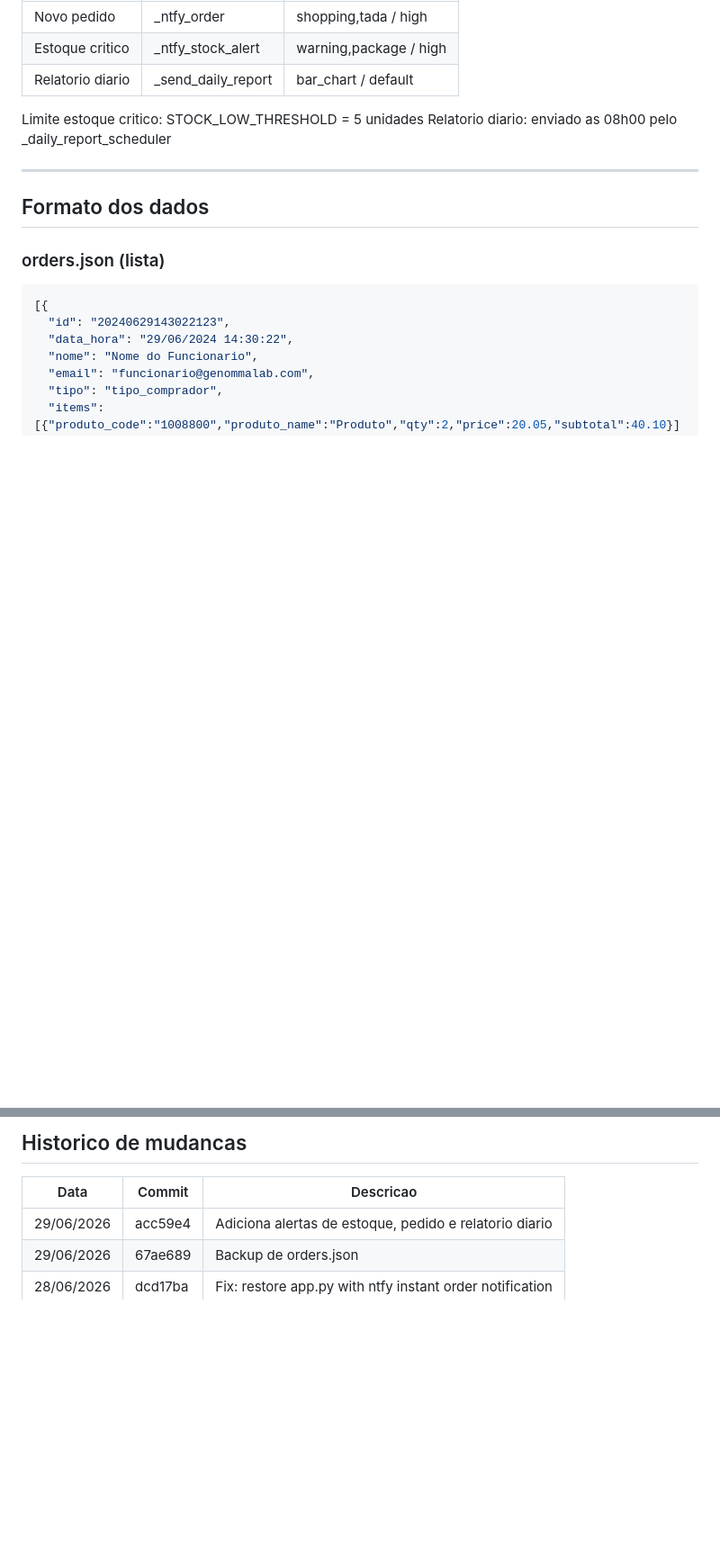
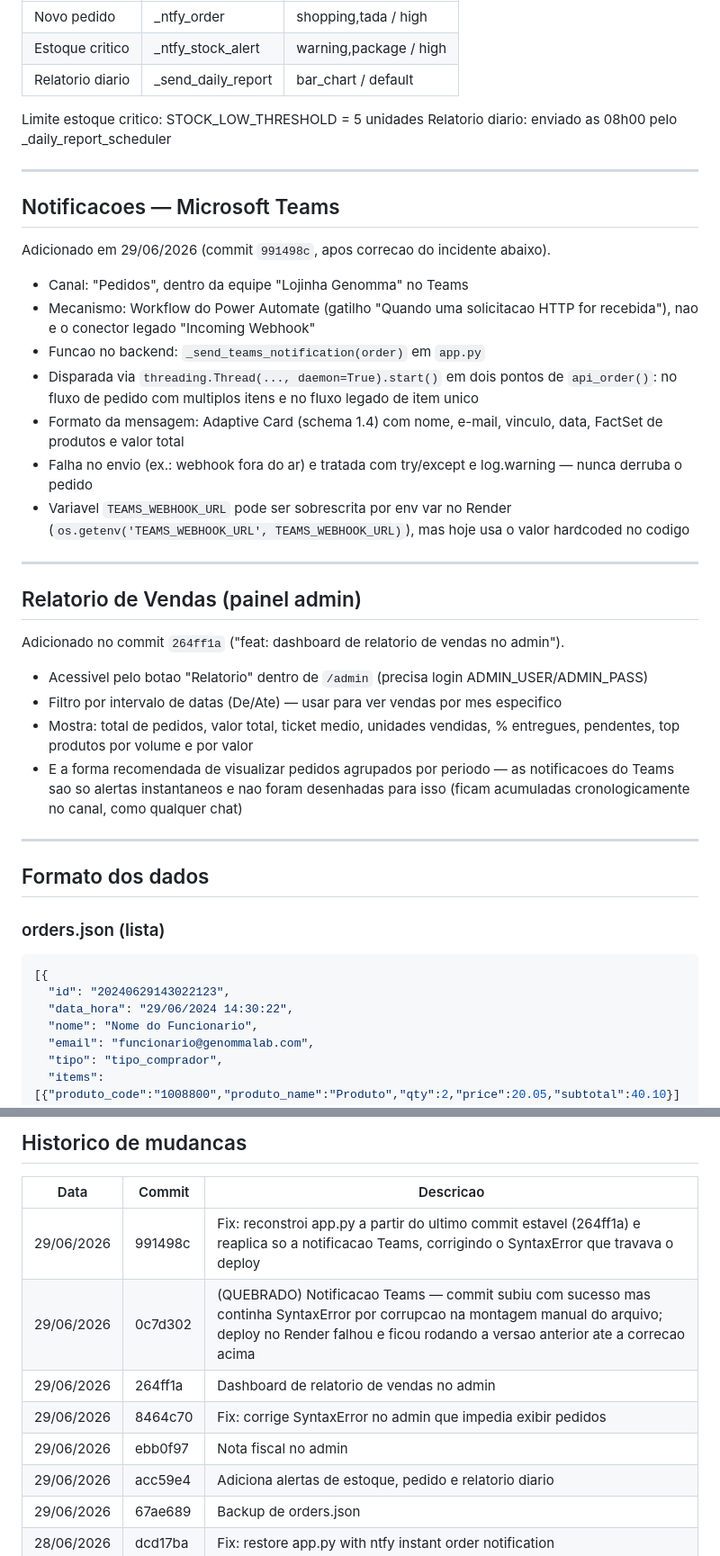
Before and after one commit to GanommaLab/lojinha-genomma, a Markdown page: CONTEXTO_PROJETO.md, 2 parts joined by grey strips. Shown at 90% size. Drawn GitHub-style; blank space fills up the shorter version.

Commit message:
docs: atualiza contexto do projeto (notificacao Teams, relatorio de vendas, licao do incidente de deploy)

```diff
--- a/CONTEXTO_PROJETO.md
+++ b/CONTEXTO_PROJETO.md
@@ -75,6 +76,31 @@ URL: https://ntfy.sh/genomma-lojinha-gl2024
 
 Limite estoque critico: STOCK_LOW_THRESHOLD = 5 unidades
 Relatorio diario: enviado as 08h00 pelo _daily_report_scheduler
+
+---
+
+## Notificacoes — Microsoft Teams
+
+Adicionado em 29/06/2026 (commit `991498c`, apos correcao do incidente abaixo).
+
+- Canal: "Pedidos", dentro da equipe "Lojinha Genomma" no Teams
+- Mecanismo: Workflow do Power Automate (gatilho "Quando uma solicitacao HTTP for recebida"), nao e o conector legado "Incoming Webhook"
+- Funcao no backend: `_send_teams_notification(order)` em `app.py`
+- Disparada via `threading.Thread(..., daemon=True).start()` em dois pontos de `api_order()`: no fluxo de pedido com multiplos itens e no fluxo legado de item unico
+- Formato da mensagem: Adaptive Card (schema 1.4) com nome, e-mail, vinculo, data, FactSet de produtos e valor total
+- Falha no envio (ex.: webhook fora do ar) e tratada com try/except e log.warning — nunca derruba o pedido
+- Variavel `TEAMS_WEBHOOK_URL` pode ser sobrescrita por env var no Render (`os.getenv('TEAMS_WEBHOOK_URL', TEAMS_WEBHOOK_URL)`), mas hoje usa o valor hardcoded no codigo
+
+---
+
+## Relatorio de Vendas (painel admin)
+
+Adicionado no commit `264ff1a` ("feat: dashboard de relatorio de vendas no admin").
+
+- Acessivel pelo botao "Relatorio" dentro de `/admin` (precisa login ADMIN_USER/ADMIN_PASS)
+- Filtro por intervalo de datas (De/Ate) — usar para ver vendas por mes especifico
+- Mostra: total de pedidos, valor total, ticket medio, unidades vendidas, % entregues, pendentes, top produtos por volume e por valor
+- E a forma recomendada de visualizar pedidos agrupados por periodo — as notificacoes do Teams sao so alertas instantaneos e nao foram desenhadas para isso (ficam acumuladas cronologicamente no canal, como qualquer chat)
 
 ---
 
@@ -112,6 +138,11 @@ Status: pendente / entregue / concluido
 
 | Data | Commit | Descricao |
 |---|---|---|
+| 29/06/2026 | 991498c | Fix: reconstroi app.py a partir do ultimo commit estavel (264ff1a) e reaplica so a notificacao Teams, corrigindo o SyntaxError que travava o deploy |
+| 29/06/2026 | 0c7d302 | (QUEBRADO) Notificacao Teams — commit subiu com sucesso mas continha SyntaxError por corrupcao na montagem manual do arquivo; deploy no Render falhou e ficou rodando a versao anterior ate a correcao acima |
+| 29/06/2026 | 264ff1a | Dashboard de relatorio de vendas no admin |
+| 29/06/2026 | 8464c70 | Fix: corrige SyntaxError no admin que impedia exibir pedidos |
+| 29/06/2026 | ebb0f97 | Nota fiscal no admin |
 | 29/06/2026 | acc59e4 | Adiciona alertas de estoque, pedido e relatorio diario |
 | 29/06/2026 | 67ae689 | Backup de orders.json |
 | 28/06/2026 | dcd17ba | Fix: restore app.py with ntfy instant order notification |
```
Also changed, not shown: other parts of CONTEXTO_PROJETO.md (+5 -3 lines).
